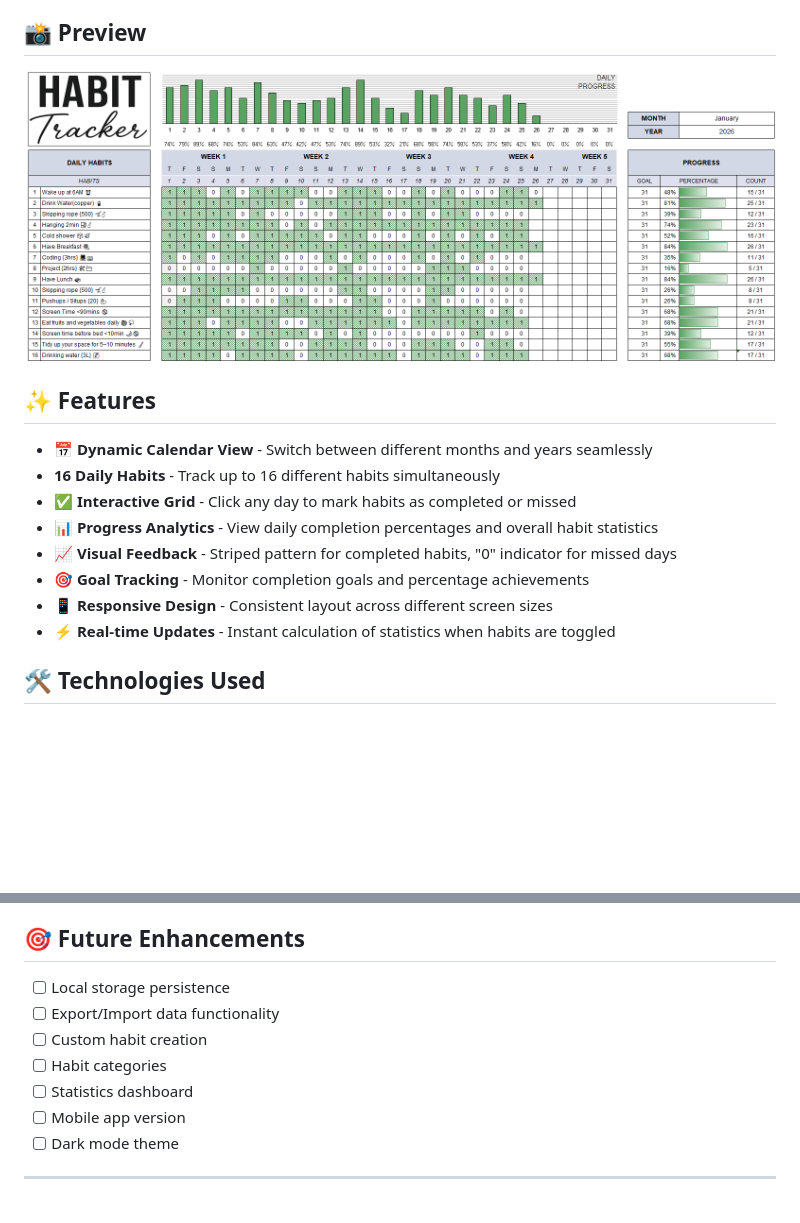
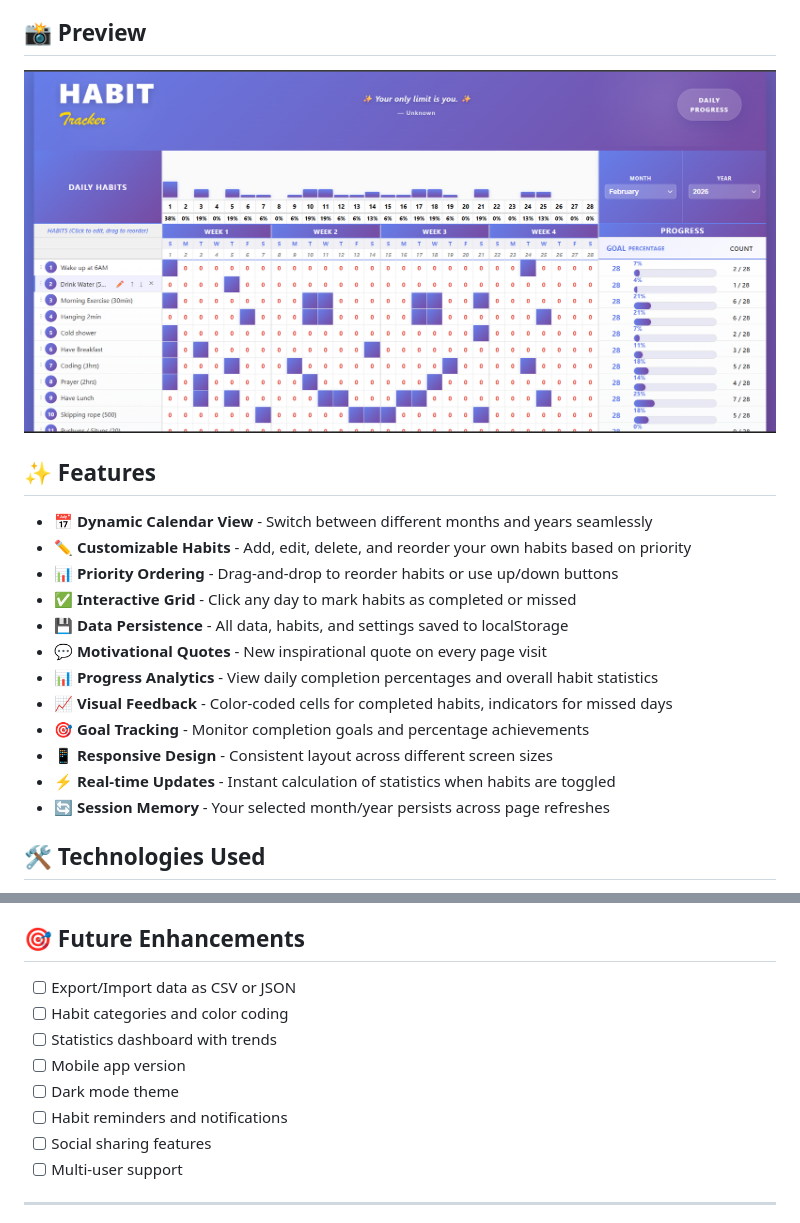
Before and after one commit to Hackersaikiran/Habit_Tracker, a Markdown page: README.md, 2 parts joined by grey strips. Rendered like a GitHub page; pictures changed too: requriement/Screenshot 2026-01-30 104944.png (deleted), requriement/Screenshot 2026-02-02 204907.png (added); blank space fills up the shorter version.

```diff
--- a/README.md
+++ b/README.md
@@ -4,18 +4,22 @@ A responsive, interactive web-based habit tracking application that helps you mo
 
 ## 📸 Preview
 
-![Habit Tracker Dashboard](requriement/Screenshot%202026-01-30%20104944.png)
+![Habit Tracker Dashboard](requriement/Screenshot%202026-02-02%20204907.png)
 
 ## ✨ Features
 
 - **📅 Dynamic Calendar View** - Switch between different months and years seamlessly
-- **16 Daily Habits** - Track up to 16 different habits simultaneously
+- **✏️ Customizable Habits** - Add, edit, delete, and reorder your own habits based on priority
+- **📊 Priority Ordering** - Drag-and-drop to reorder habits or use up/down buttons
 - **✅ Interactive Grid** - Click any day to mark habits as completed or missed
+- **💾 Data Persistence** - All data, habits, and settings saved to localStorage
+- **💬 Motivational Quotes** - New inspirational quote on every page visit
 - **📊 Progress Analytics** - View daily completion percentages and overall habit statistics
-- **📈 Visual Feedback** - Striped pattern for completed habits, "0" indicator for missed days
+- **📈 Visual Feedback** - Color-coded cells for completed habits, indicators for missed days
 - **🎯 Goal Tracking** - Monitor completion goals and percentage achievements
 - **📱 Responsive Design** - Consistent layout across different screen sizes
 - **⚡ Real-time Updates** - Instant calculation of statistics when habits are toggled
+- **🔄 Session Memory** - Your selected month/year persists across page refreshes
 
 ## 🛠️ Technologies Used
 
@@ -160,13 +186,14 @@ Feel free to fork this repository and submit pull requests with improvements!
 
 ## 🎯 Future Enhancements
 
-- [ ] Local storage persistence
-- [ ] Export/Import data functionality
-- [ ] Custom habit creation
-- [ ] Habit categories
-- [ ] Statistics dashboard
+- [ ] Export/Import data as CSV or JSON
+- [ ] Habit categories and color coding
+- [ ] Statistics dashboard with trends
 - [ ] Mobile app version
 - [ ] Dark mode theme
+- [ ] Habit reminders and notifications
+- [ ] Social sharing features
+- [ ] Multi-user support
 
 ---
 
```
Also changed, not shown: other parts of README.md (+60 -38 lines).
